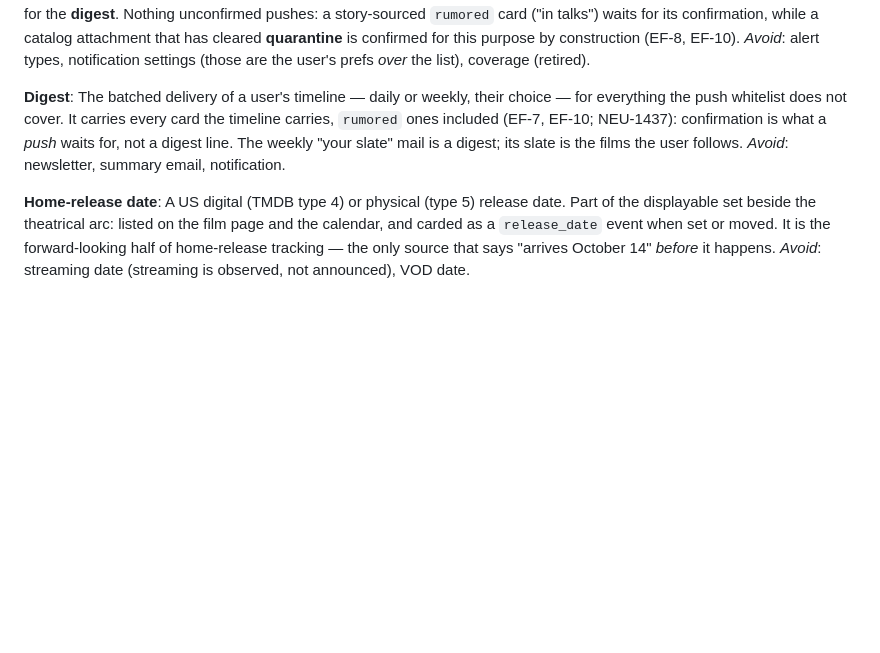
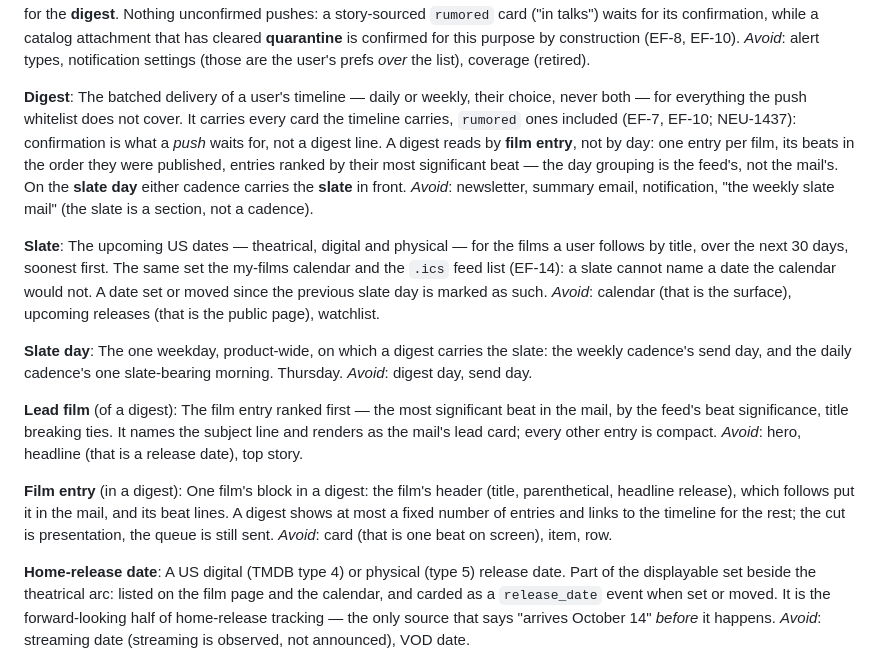
Before and after one commit to neuroticsasquat-ch/upcoming-movies-backend, a Markdown page: CONTEXT.md, the part around the change. Rendered like a GitHub page; blank space fills up the shorter version.

```diff
--- a/CONTEXT.md
+++ b/CONTEXT.md
@@ -860,11 +860,39 @@ _Avoid_: alert types, notification settings (those are the user's prefs *over* t
 coverage (retired).
 
 **Digest**:
-The batched delivery of a user's timeline — daily or weekly, their choice — for everything the
-push whitelist does not cover. It carries every card the timeline carries, `rumored` ones
-included (EF-7, EF-10; NEU-1437): confirmation is what a *push* waits for, not a digest line.
-The weekly "your slate" mail is a digest; its slate is the films the user follows.
-_Avoid_: newsletter, summary email, notification.
+The batched delivery of a user's timeline — daily or weekly, their choice, never both — for
+everything the push whitelist does not cover. It carries every card the timeline carries,
+`rumored` ones included (EF-7, EF-10; NEU-1437): confirmation is what a *push* waits for, not a
+digest line. A digest reads by **film entry**, not by day: one entry per film, its beats in the
+order they were published, entries ranked by their most significant beat — the day grouping is
+the feed's, not the mail's. On the **slate day** either cadence carries the **slate** in front.
+_Avoid_: newsletter, summary email, notification, "the weekly slate mail" (the slate is a
+section, not a cadence).
+
+**Slate**:
+The upcoming US dates — theatrical, digital and physical — for the films a user follows by
+title, over the next 30 days, soonest first. The same set the my-films calendar and the `.ics`
+feed list (EF-14): a slate cannot name a date the calendar would not. A date set or moved since
+the previous slate day is marked as such.
+_Avoid_: calendar (that is the surface), upcoming releases (that is the public page), watchlist.
+
+**Slate day**:
+The one weekday, product-wide, on which a digest carries the slate: the weekly cadence's
+send day, and the daily cadence's one slate-bearing morning. Thursday.
+_Avoid_: digest day, send day.
+
+**Lead film** (of a digest):
+The film entry ranked first — the most significant beat in the mail, by the feed's beat
+significance, title breaking ties. It names the subject line and renders as the mail's lead
+card; every other entry is compact.
+_Avoid_: hero, headline (that is a release date), top story.
+
+**Film entry** (in a digest):
+One film's block in a digest: the film's header (title, parenthetical, headline release),
+which follows put it in the mail, and its beat lines. A digest shows at most a fixed number of
+entries and links to the timeline for the rest; the cut is presentation, the queue is still
+sent.
+_Avoid_: card (that is one beat on screen), item, row.
 
 **Home-release date**:
 A US digital (TMDB type 4) or physical (type 5) release date. Part of the displayable set beside
```
Also changed, not shown: docs/specs/bl-digest-content-project-spec.md (added, +362 -0 lines).
